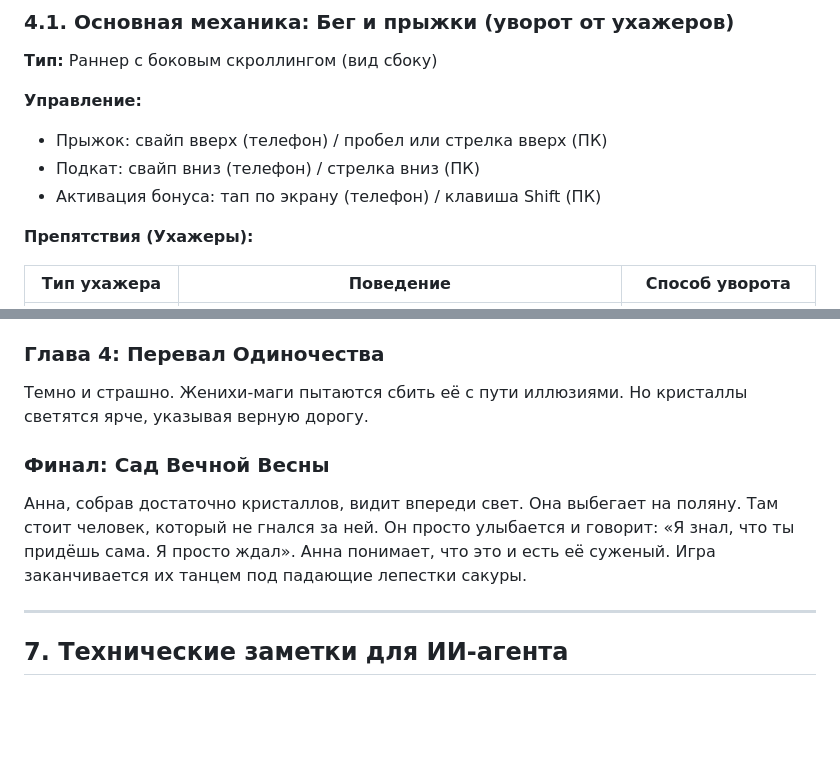
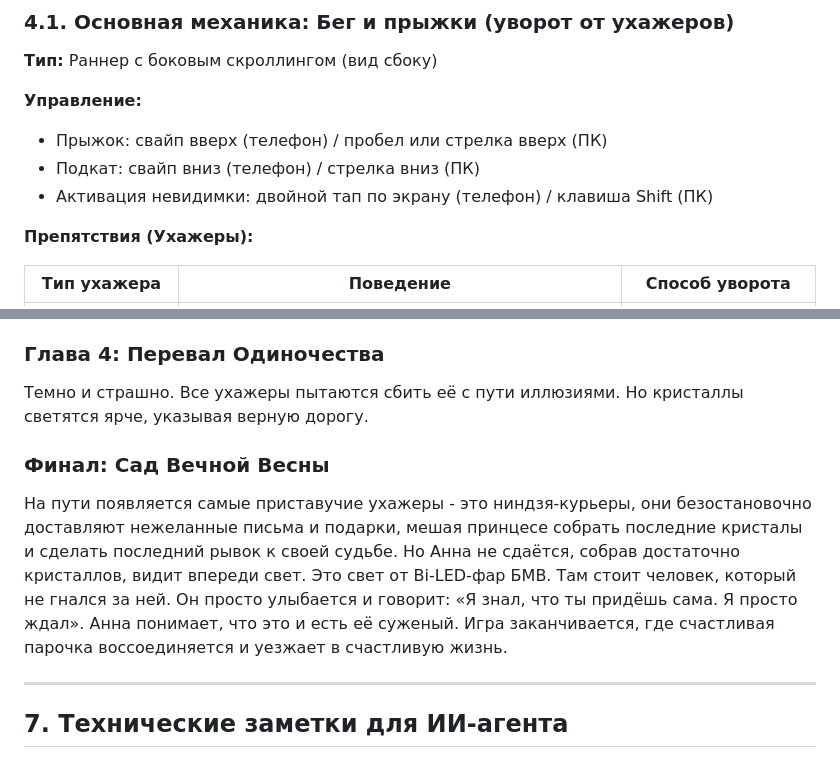
Before and after one commit to LocalMachine/anna-game, a Markdown page: GAME_INFO.md, 2 parts joined by grey strips. Drawn GitHub-style; blank space fills up the shorter version.

```diff
--- a/GAME_INFO.md
+++ b/GAME_INFO.md
@@ -46,7 +46,7 @@
 **Управление:**
 - Прыжок: свайп вверх (телефон) / пробел или стрелка вверх (ПК)
 - Подкат: свайп вниз (телефон) / стрелка вниз (ПК)
-- Активация бонуса: тап по экрану (телефон) / клавиша Shift (ПК)
+- Активация невидимки: двойной тап по экрану (телефон) / клавиша Shift (ПК)
 
 **Препятствия (Ухажеры):**
 
@@ -126,9 +116,11 @@
 
 ### Глава 4: Перевал Одиночества
-Темно и страшно. Женихи-маги пытаются сбить её с пути иллюзиями. Но кристаллы светятся ярче, указывая верную дорогу.
+Темно и страшно. Все ухажеры пытаются сбить её с пути иллюзиями. Но кристаллы светятся ярче, указывая верную дорогу.
 
 ### Финал: Сад Вечной Весны
-Анна, собрав достаточно кристаллов, видит впереди свет. Она выбегает на поляну. Там стоит человек, который не гнался за ней. Он просто улыбается и говорит: «Я знал, что ты придёшь сама. Я просто ждал». Анна понимает, что это и есть её суженый. Игра заканчивается их танцем под падающие лепестки сакуры.
+На пути появляется самые приставучие ухажеры - это ниндзя-курьеры, они безостановочно доставляют нежеланные письма и подарки, мешая принцесе собрать последние кристалы и сделать последний рывок к своей судьбе.
+Но Анна не сдаётся, собрав достаточно кристаллов, видит впереди свет. Это свет от Bi-LED-фар БМВ.
+Там стоит человек, который не гнался за ней. Он просто улыбается и говорит: «Я знал, что ты придёшь сама. Я просто ждал». Анна понимает, что это и есть её суженый. Игра заканчивается, где счастливая парочка воссоединяется и уезжает в счастливую жизнь.
 
 ---
 
```
Also changed, not shown: other parts of GAME_INFO.md (+13 -23 lines).
